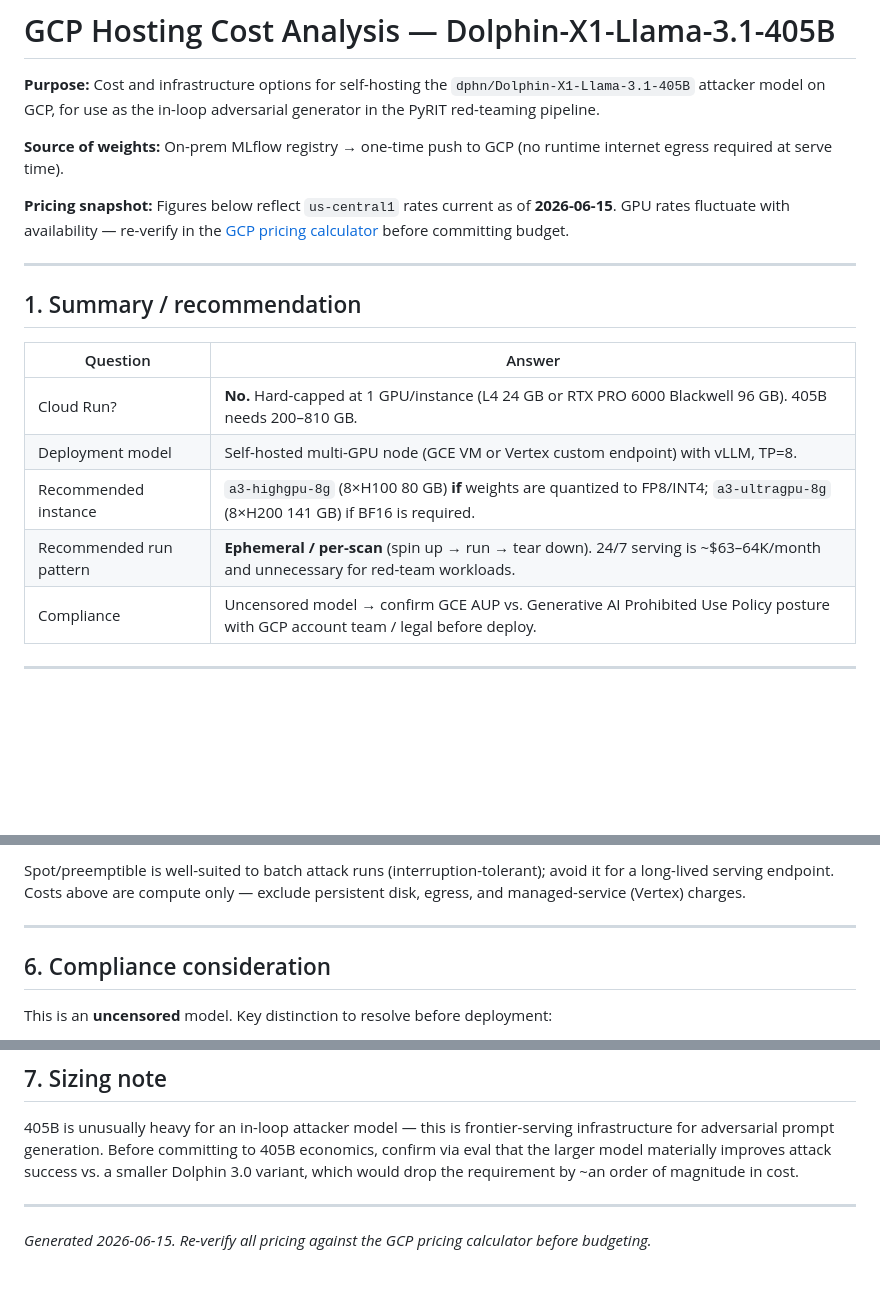
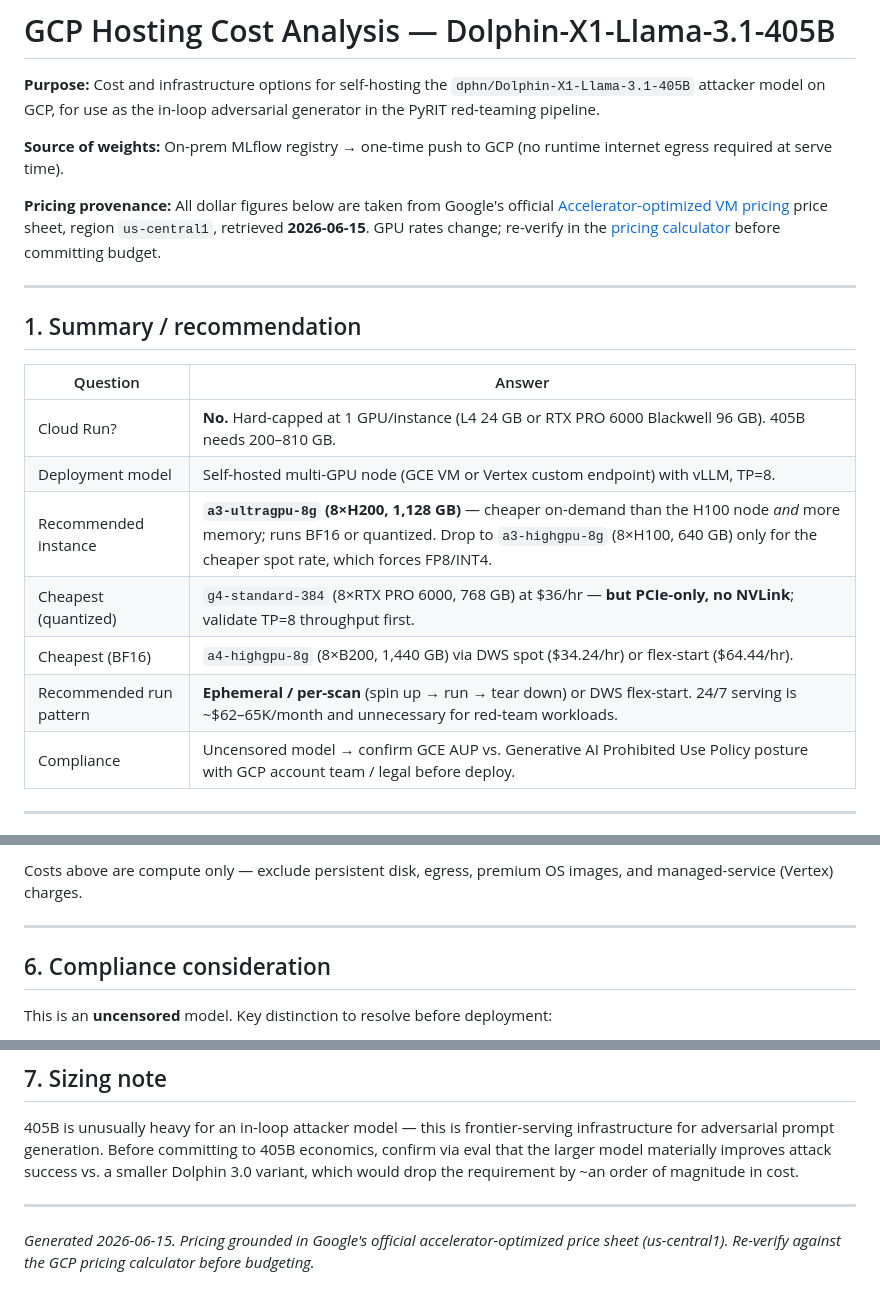
Before and after one commit to vamshikadumuri/pyrit-redteaming-claude, a Markdown page: 2026-06-15-costing-dolphinx1405b.md, 3 parts joined by grey strips. GitHub-like rendering; blank space fills up the shorter version.

```diff
--- a/2026-06-15-costing-dolphinx1405b.md
+++ b/2026-06-15-costing-dolphinx1405b.md
@@ -4,7 +4,7 @@
 
 **Source of weights:** On-prem MLflow registry → one-time push to GCP (no runtime internet egress required at serve time).
 
-**Pricing snapshot:** Figures below reflect `us-central1` rates current as of **2026-06-15**. GPU rates fluctuate with availability — re-verify in the [GCP pricing calculator](https://cloud.google.com/products/calculator) before committing budget.
+**Pricing provenance:** All dollar figures below are taken from Google's official [Accelerator-optimized VM pricing](https://cloud.google.com/products/compute/pricing/accelerator-optimized) price sheet, region `us-central1`, retrieved **2026-06-15**. GPU rates change; re-verify in the [pricing calculator](https://cloud.google.com/products/calculator) before committing budget.
 
 ---
 
@@ -14,8 +14,10 @@
 |---|---|
 | Cloud Run? | **No.** Hard-capped at 1 GPU/instance (L4 24 GB or RTX PRO 6000 Blackwell 96 GB). 405B needs 200–810 GB. |
 | Deployment model | Self-hosted multi-GPU node (GCE VM or Vertex custom endpoint) with vLLM, TP=8. |
-| Recommended instance | `a3-highgpu-8g` (8×H100 80 GB) **if** weights are quantized to FP8/INT4; `a3-ultragpu-8g` (8×H200 141 GB) if BF16 is required. |
-| Recommended run pattern | **Ephemeral / per-scan** (spin up → run → tear down). 24/7 serving is ~$63–64K/month and unnecessary for red-team workloads. |
+| Recommended instance | **`a3-ultragpu-8g` (8×H200, 1,128 GB)** — cheaper on-demand than the H100 node *and* more memory; runs BF16 or quantized. Drop to `a3-highgpu-8g` (8×H100, 640 GB) only for the cheaper spot rate, which forces FP8/INT4. |
+| Cheapest (quantized) | `g4-standard-384` (8×RTX PRO 6000, 768 GB) at $36/hr — **but PCIe-only, no NVLink**; validate TP=8 throughput first. |
+| Cheapest (BF16) | `a4-highgpu-8g` (8×B200, 1,440 GB) via DWS spot ($34.24/hr) or flex-start ($64.44/hr). |
+| Recommended run pattern | **Ephemeral / per-scan** (spin up → run → tear down) or DWS flex-start. 24/7 serving is ~$62–65K/month and unnecessary for red-team workloads. |
 | Compliance | Uncensored model → confirm GCE AUP vs. Generative AI Prohibited Use Policy posture with GCP account team / legal before deploy. |
 
 ---
@@ -88,5 +95,5 @@ Red-teaming does **not** require a persistent endpoint. Billing the node only du
 
-Spot/preemptible is well-suited to batch attack runs (interruption-tolerant); avoid it for a long-lived serving endpoint. Costs above are compute only — exclude persistent disk, egress, and managed-service (Vertex) charges.
+Costs above are compute only — exclude persistent disk, egress, premium OS images, and managed-service (Vertex) charges.
 
 ---
 
@@ -110,4 +117,4 @@ The PUP was refreshed Jan 2026, adding exceptions for certain educational/artist
 
 ---
 
-*Generated 2026-06-15. Re-verify all pricing against the GCP pricing calculator before budgeting.*
+*Generated 2026-06-15. Pricing grounded in Google's official accelerator-optimized price sheet (us-central1). Re-verify against the GCP pricing calculator before budgeting.*
```
Also changed, not shown: other parts of 2026-06-15-costing-dolphinx1405b.md (+35 -30 lines).
